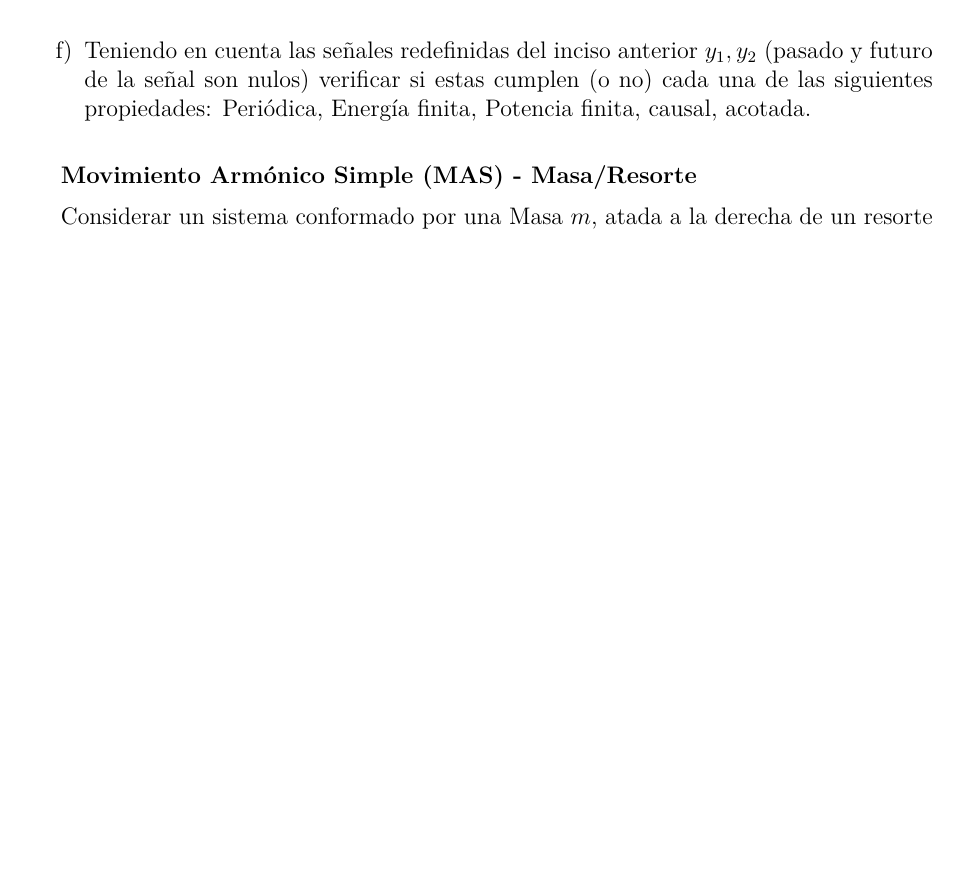
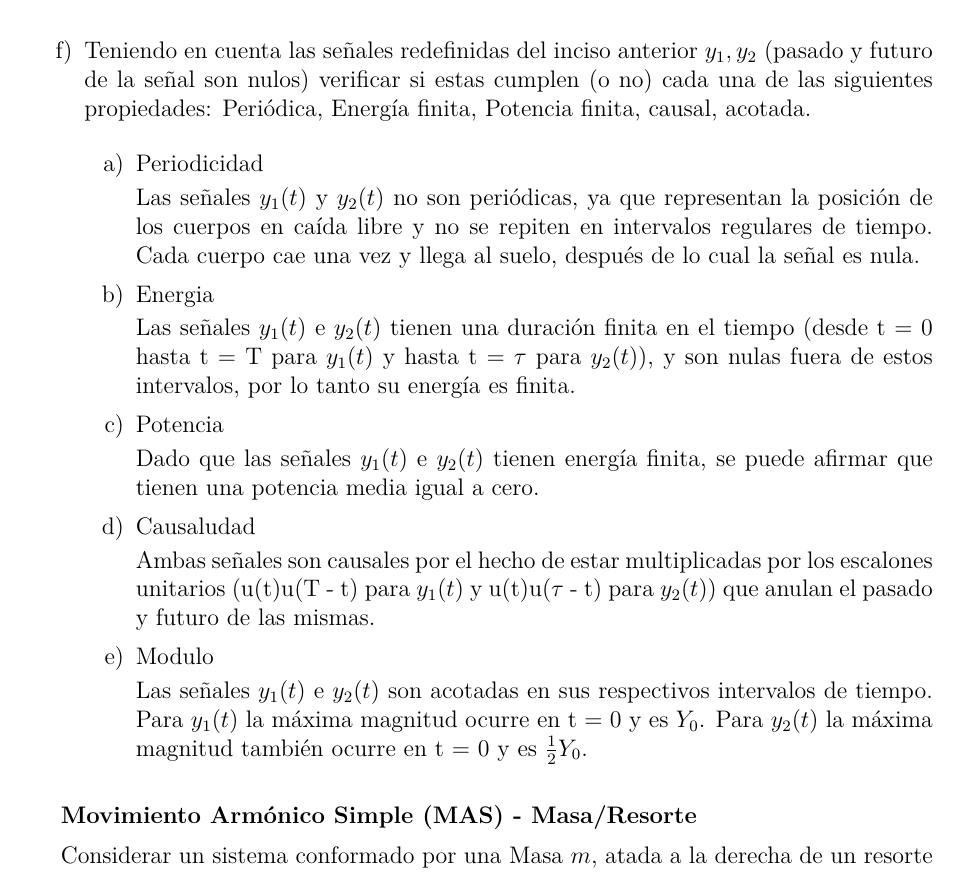
Before and after one commit to Ignagx/Ingenieria-Electronica, a LaTeX document (ASyS/TP2/tp2.tex): part of page 4 of 8, cut so that both start at the same text, the shorter picture padded with empty space. Compiled offline with pdfLaTeX.

Commit message:
Se transcribe el sexto apartado Ejercicio 1

```diff
--- a/ASyS/TP2/tp2.tex
+++ b/ASyS/TP2/tp2.tex
@@ -124,6 +124,24 @@ Teniendo como punto de referencia el "suelo", responder las siguientes consignas
   \item Teniendo en cuenta las señales redefinidas del inciso anterior $y_1, y_2$ (pasado y futuro de la señal son
     nulos) verificar si estas cumplen (o no) cada una de las siguientes propiedades: Periódica, Energía finita,
     Potencia finita, causal, acotada.
+
+\begin{enumerate}[label=\alph*)]
+    \item Periodicidad
+
+    Las señales $y_1(t)$ y $y_2(t)$ no son periódicas, ya que representan la posición de los cuerpos en caída libre y no se repiten en intervalos regulares de tiempo. Cada cuerpo cae una vez y llega al suelo, después de lo cual la señal es nula.
+    \item Energia
+
+    Las señales $y_1(t)$ e $y_2(t)$ tienen una duración finita en el tiempo (desde t = 0 hasta t = T para $y_1(t)$ y hasta t = $\tau$ para $y_2(t)$), y son nulas fuera de estos intervalos, por lo tanto su energía es finita.
+    \item Potencia
+
+    Dado que las señales $y_1(t)$ e $y_2(t)$ tienen energía finita, se puede afirmar que tienen una potencia media igual a cero.
+    \item Causaludad
+
+    Ambas señales son causales por el hecho de estar multiplicadas por los escalones unitarios (u(t)u(T - t) para $y_1(t)$ y  u(t)u($\tau$ - t) para $y_2(t)$) que anulan el pasado y futuro de las mismas.
+    \item Modulo
+
+    Las señales $y_1(t)$ e $y_2(t)$ son acotadas en sus respectivos intervalos de tiempo. Para $y_1(t)$ la máxima magnitud ocurre en t = 0 y es $Y_0$. Para $y_2(t)$ la máxima magnitud también ocurre en t = 0  y es $\frac{1}{2}Y_0$.
+\end{enumerate}
 
 \end{enumerate}
 
```
